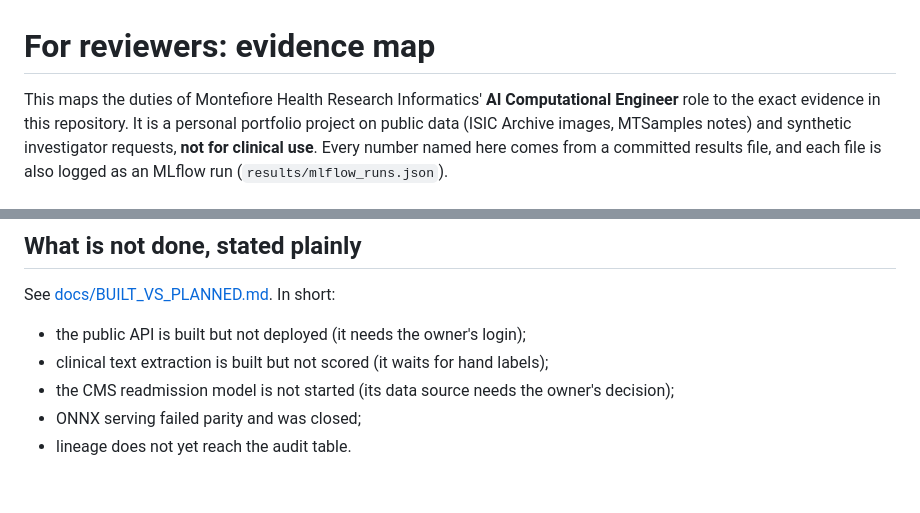
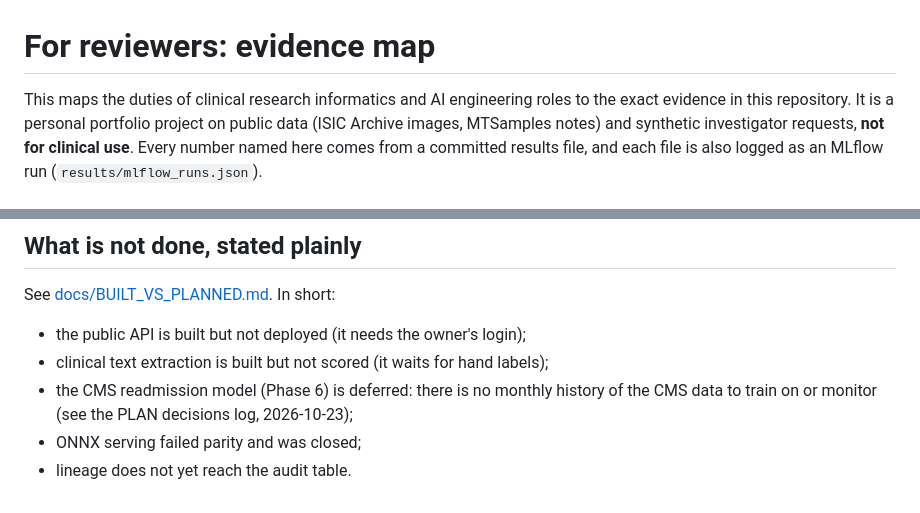
Before and after one commit to erjonb19/clinical-drift-monitor, a Markdown page: docs/FOR_REVIEWERS.md, 2 parts joined by grey strips. GitHub-like rendering.

```diff
--- a/docs/FOR_REVIEWERS.md
+++ b/docs/FOR_REVIEWERS.md
@@ -1,7 +1,7 @@
 # For reviewers: evidence map
 
-This maps the duties of Montefiore Health Research Informatics' **AI Computational Engineer**
-role to the exact evidence in this repository. It is a personal portfolio project on public data
+This maps the duties of clinical research informatics and AI engineering roles to the exact
+evidence in this repository. It is a personal portfolio project on public data
 (ISIC Archive images, MTSamples notes) and synthetic investigator requests, **not for clinical
 use**. Every number named here comes from a committed results file, and each file is also logged
 as an MLflow run (`results/mlflow_runs.json`).
@@ -56,6 +56,7 @@ as an MLflow run (`results/mlflow_runs.json`).
 See [docs/BUILT_VS_PLANNED.md](BUILT_VS_PLANNED.md). In short:
 - the public API is built but not deployed (it needs the owner's login);
 - clinical text extraction is built but not scored (it waits for hand labels);
-- the CMS readmission model is not started (its data source needs the owner's decision);
+- the CMS readmission model (Phase 6) is deferred: there is no monthly history of the CMS data
+  to train on or monitor (see the PLAN decisions log, 2026-10-23);
 - ONNX serving failed parity and was closed;
 - lineage does not yet reach the audit table.
```
Also changed, not shown: PLAN.md (+10 -0 lines).
